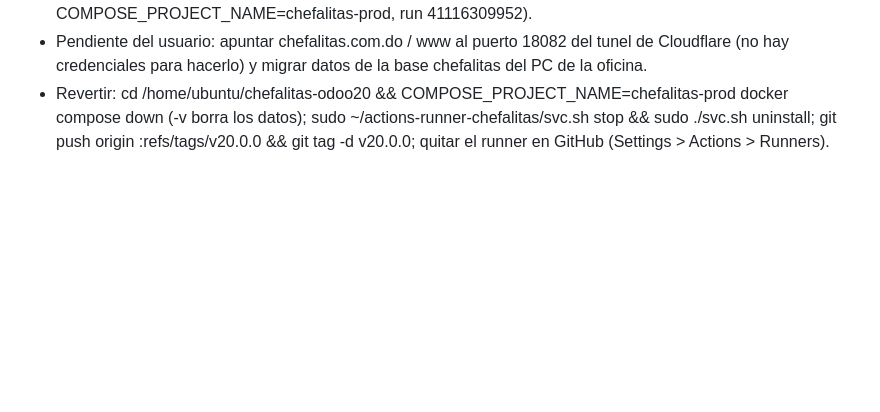
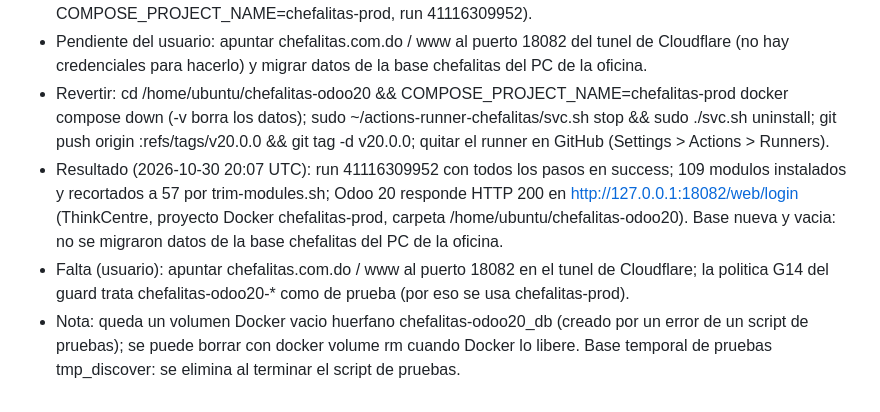
Before and after one commit to JoelStalin/Chefalitas, a Markdown page: CHANGE_TIMELINE.md, the part around the change. GitHub-like rendering; blank space fills up the shorter version.

Commit message:
docs(timeline): estado final del despliegue Odoo 20 (login 200)
Co-Authored-By: Claude Sonnet 5.5 <noreply@anthropic.com>

```diff
--- a/CHANGE_TIMELINE.md
+++ b/CHANGE_TIMELINE.md
@@ -52,3 +52,6 @@ Revertir: `git revert 20dcf5c c478dd1 63d4be7 77376d3 0f6a923 dce2510 fe918d1 d5
 - Disparo: tag v20.0.0 sobre 2ca215d -> workflow deploy-prod-odoo20.yml (run 41113587487 cancelado: el guard G14 detuvo la base porque chefalitas-odoo20-* figura como prueba; relanzado con COMPOSE_PROJECT_NAME=chefalitas-prod, run 41116309952).
 - Pendiente del usuario: apuntar chefalitas.com.do / www al puerto 18082 del tunel de Cloudflare (no hay credenciales para hacerlo) y migrar datos de la base chefalitas del PC de la oficina.
 - Revertir: cd /home/ubuntu/chefalitas-odoo20 && COMPOSE_PROJECT_NAME=chefalitas-prod docker compose down (-v borra los datos); sudo ~/actions-runner-chefalitas/svc.sh stop && sudo ./svc.sh uninstall; git push origin :refs/tags/v20.0.0 && git tag -d v20.0.0; quitar el runner en GitHub (Settings > Actions > Runners).
+- Resultado (2026-10-30 20:07 UTC): run 41116309952 con todos los pasos en success; 109 modulos instalados y recortados a 57 por trim-modules.sh; Odoo 20 responde HTTP 200 en http://127.0.0.1:18082/web/login (ThinkCentre, proyecto Docker chefalitas-prod, carpeta /home/ubuntu/chefalitas-odoo20). Base nueva y vacia: no se migraron datos de la base chefalitas del PC de la oficina.
+- Falta (usuario): apuntar chefalitas.com.do / www al puerto 18082 en el tunel de Cloudflare; la politica G14 del guard trata chefalitas-odoo20-* como de prueba (por eso se usa chefalitas-prod).
+- Nota: queda un volumen Docker vacio huerfano chefalitas-odoo20_db (creado por un error de un script de pruebas); se puede borrar con docker volume rm cuando Docker lo libere. Base temporal de pruebas tmp_discover: se elimina al terminar el script de pruebas.
```
